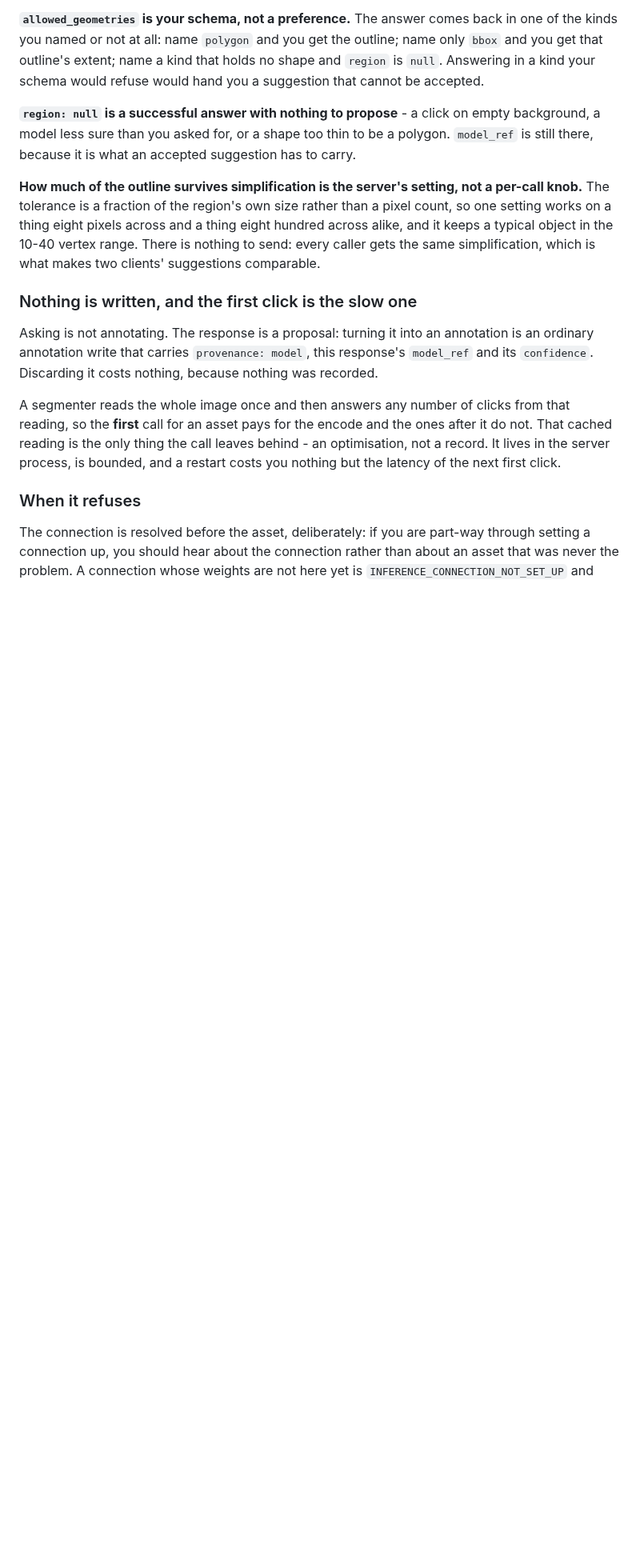
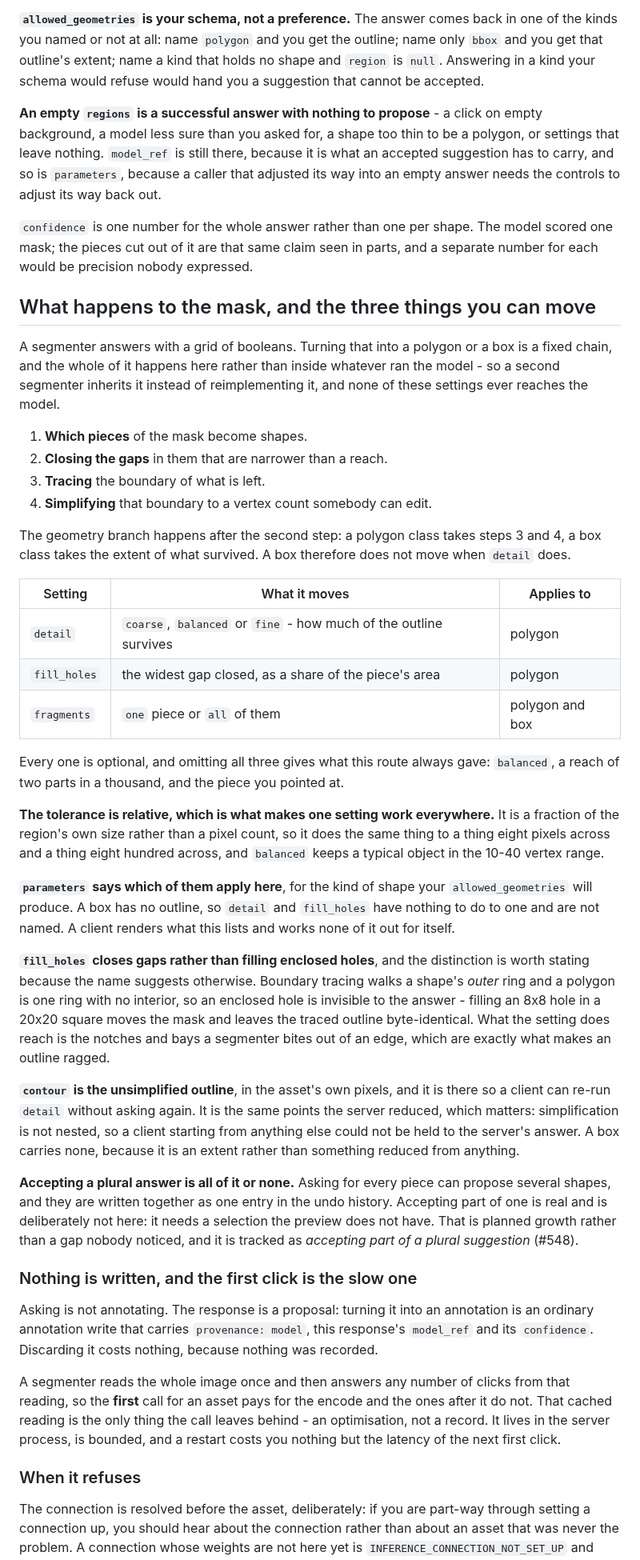
Before and after one commit to Robomous/VisionSet, a Markdown page: docs/inference.md, the part around one of its changes. Shown at 80% size. Drawn GitHub-style; blank space fills up the shorter version.

```diff
--- a/docs/inference.md
+++ b/docs/inference.md
@@ -305,15 +310,67 @@ kinds you named or not at all: name `polygon` and you get the outline; name only
 get that outline's extent; name a kind that holds no shape and `region` is `null`. Answering in a
 kind your schema would refuse would hand you a suggestion that cannot be accepted.
 
-**`region: null` is a successful answer with nothing to propose** - a click on empty background,
-a model less sure than you asked for, or a shape too thin to be a polygon. `model_ref` is still
-there, because it is what an accepted suggestion has to carry.
+**An empty `regions` is a successful answer with nothing to propose** - a click on empty
+background, a model less sure than you asked for, a shape too thin to be a polygon, or settings
+that leave nothing. `model_ref` is still there, because it is what an accepted suggestion has to
+carry, and so is `parameters`, because a caller that adjusted its way into an empty answer needs
+the controls to adjust its way back out.
 
-**How much of the outline survives simplification is the server's setting, not a per-call knob.**
-The tolerance is a fraction of the region's own size rather than a pixel count, so one setting
-works on a thing eight pixels across and a thing eight hundred across alike, and it keeps a typical
-object in the 10-40 vertex range. There is nothing to send: every caller gets the same
-simplification, which is what makes two clients' suggestions comparable.
+`confidence` is one number for the whole answer rather than one per shape. The model scored one
+mask; the pieces cut out of it are that same claim seen in parts, and a separate number for each
+would be precision nobody expressed.
+
+## What happens to the mask, and the three things you can move
+
+A segmenter answers with a grid of booleans. Turning that into a polygon or a box is a fixed
+chain, and the whole of it happens here rather than inside whatever ran the model - so a second
+segmenter inherits it instead of reimplementing it, and none of these settings ever reaches the
+model.
+
+1. **Which pieces** of the mask become shapes.
+2. **Closing the gaps** in them that are narrower than a reach.
+3. **Tracing** the boundary of what is left.
+4. **Simplifying** that boundary to a vertex count somebody can edit.
+
+The geometry branch happens after the second step: a polygon class takes steps 3 and 4, a box
+class takes the extent of what survived. A box therefore does not move when `detail` does.
+
+| Setting | What it moves | Applies to |
+| --- | --- | --- |
+| `detail` | `coarse`, `balanced` or `fine` - how much of the outline survives | polygon |
+| `fill_holes` | the widest gap closed, as a share of the piece's area | polygon |
+| `fragments` | `one` piece or `all` of them | polygon and box |
+
+Every one is optional, and omitting all three gives what this route always gave: `balanced`,
+a reach of two parts in a thousand, and the piece you pointed at.
+
+**The tolerance is relative, which is what makes one setting work everywhere.** It is a fraction
+of the region's own size rather than a pixel count, so it does the same thing to a thing eight
+pixels across and a thing eight hundred across, and `balanced` keeps a typical object in the
+10-40 vertex range.
+
+**`parameters` says which of them apply here**, for the kind of shape your `allowed_geometries`
+will produce. A box has no outline, so `detail` and `fill_holes` have nothing to do to one and
+are not named. A client renders what this lists and works none of it out for itself.
+
+**`fill_holes` closes gaps rather than filling enclosed holes**, and the distinction is worth
+stating because the name suggests otherwise. Boundary tracing walks a shape's *outer* ring and a
+polygon is one ring with no interior, so an enclosed hole is invisible to the answer - filling an
+8x8 hole in a 20x20 square moves the mask and leaves the traced outline byte-identical. What the
+setting does reach is the notches and bays a segmenter bites out of an edge, which are exactly
+what makes an outline ragged.
+
+**`contour` is the unsimplified outline**, in the asset's own pixels, and it is there so a client
+can re-run `detail` without asking again. It is the same points the server reduced, which matters:
+simplification is not nested, so a client starting from anything else could not be held to the
+server's answer. A box carries none, because it is an extent rather than something reduced from
+anything.
+
+**Accepting a plural answer is all of it or none.** Asking for every piece can propose several
+shapes, and they are written together as one entry in the undo history. Accepting part of one is
+real and is deliberately not here: it needs a selection the preview does not have. That is planned
+growth rather than a gap nobody noticed, and it is tracked as *accepting part of a plural
+suggestion* (#548).
 
 ### Nothing is written, and the first click is the slow one
 
```
Also changed, not shown: other parts of docs/inference.md (+9 -4 lines), docs/ui.md (+34 -3 lines).
